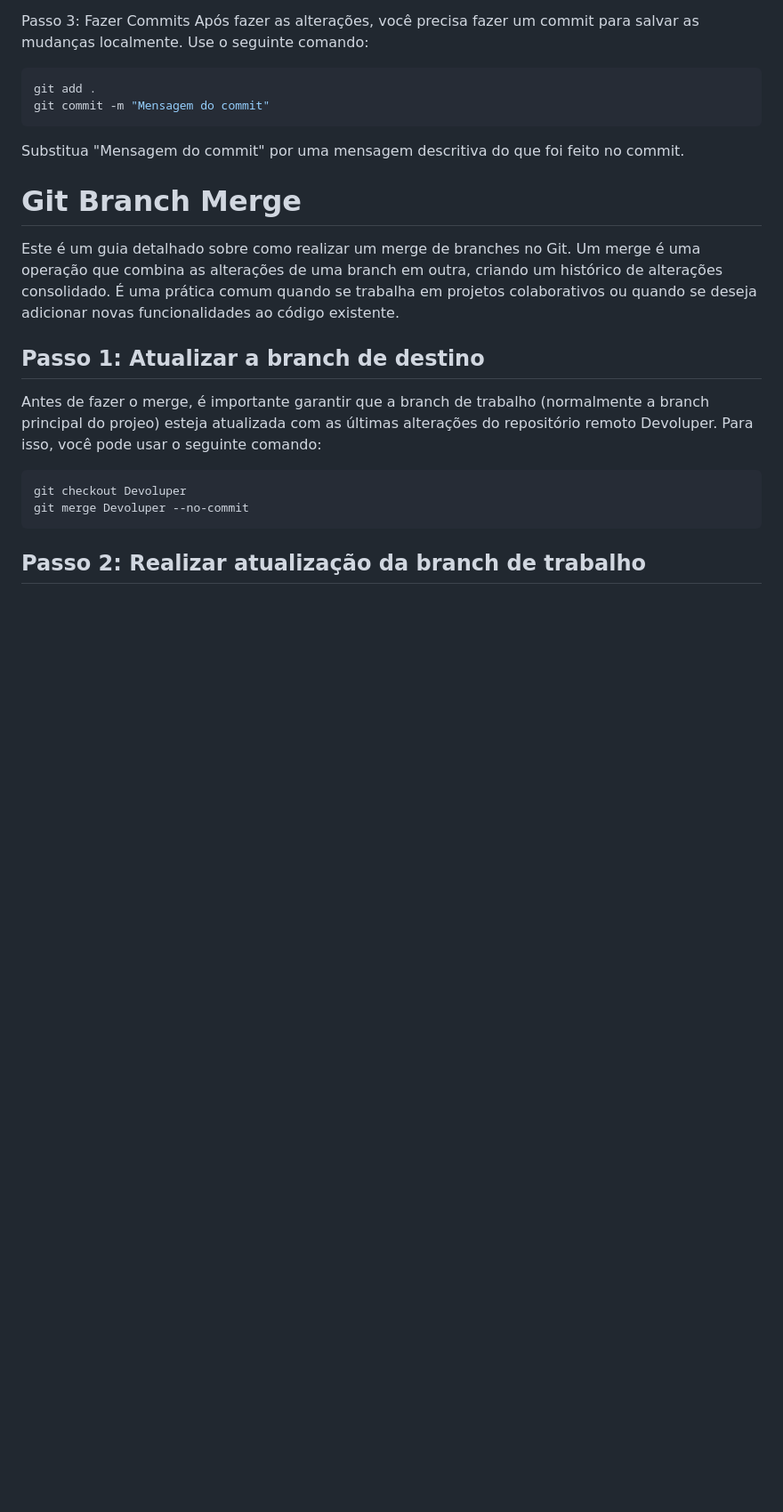
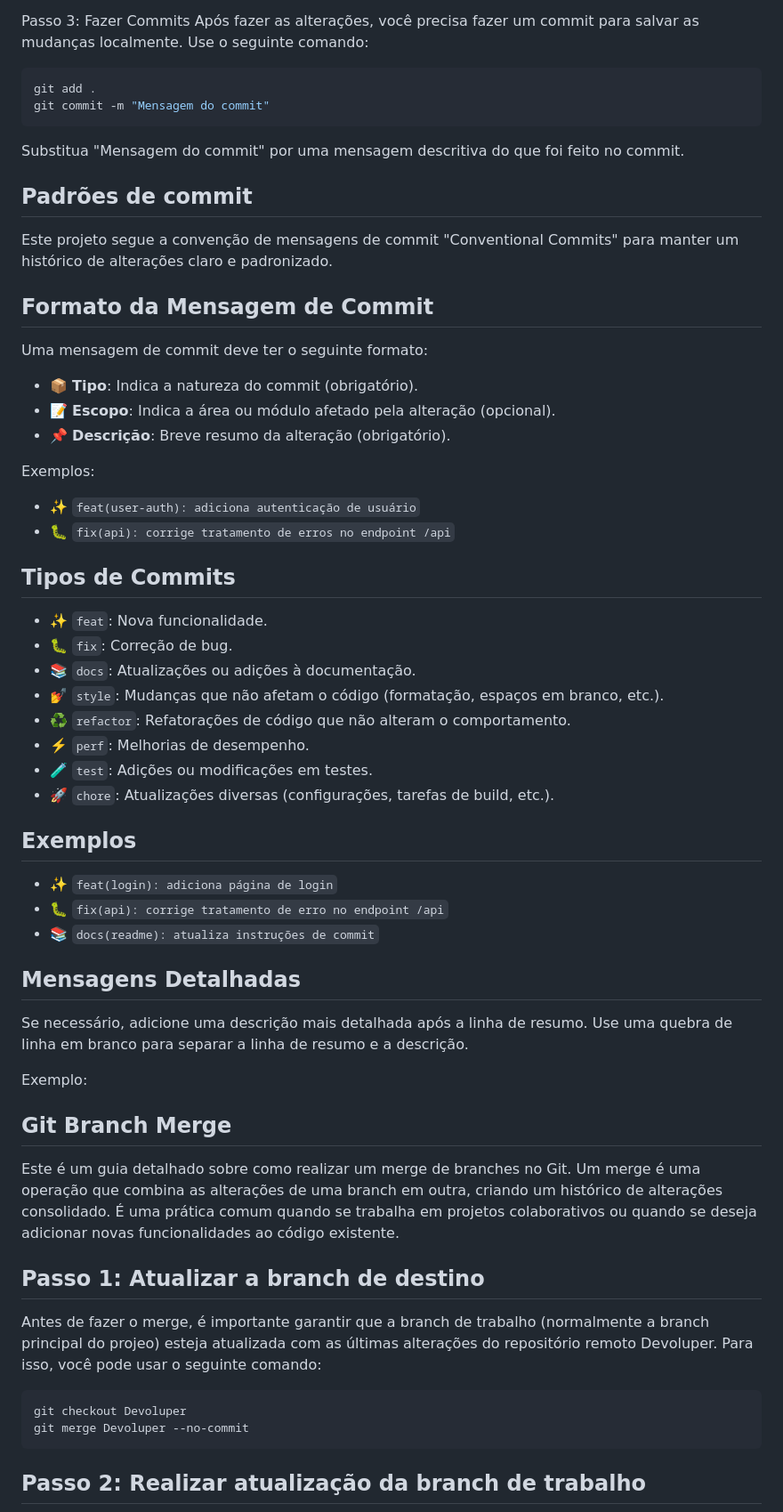
Before and after one commit to THOTIACORP/THOTIACORP, a Markdown page: README.md, the part around the change. Shown at 89% size. GitHub-like rendering; blank space fills up the shorter version.

````diff
--- a/README.md
+++ b/README.md
@@ -179,7 +179,50 @@ git commit -m "Mensagem do commit"
 ```
 Substitua "Mensagem do commit" por uma mensagem descritiva do que foi feito no commit.
 
-# Git Branch Merge
+
+
+
+## Padrões de commit
+
+Este projeto segue a convenção de mensagens de commit "Conventional Commits" para manter um histórico de alterações claro e padronizado.
+
+## Formato da Mensagem de Commit
+
+Uma mensagem de commit deve ter o seguinte formato:
+
+
+- 📦 **Tipo**: Indica a natureza do commit (obrigatório).
+- 📝 **Escopo**: Indica a área ou módulo afetado pela alteração (opcional).
+- 📌 **Descrição**: Breve resumo da alteração (obrigatório).
+
+Exemplos:
+- ✨ `feat(user-auth): adiciona autenticação de usuário`
+- 🐛 `fix(api): corrige tratamento de erros no endpoint /api`
+
+## Tipos de Commits
+
+- ✨ `feat`: Nova funcionalidade.
+- 🐛 `fix`: Correção de bug.
+- 📚 `docs`: Atualizações ou adições à documentação.
+- 💅 `style`: Mudanças que não afetam o código (formatação, espaços em branco, etc.).
+- ♻️ `refactor`: Refatorações de código que não alteram o comportamento.
+- ⚡️ `perf`: Melhorias de desempenho.
+- 🧪 `test`: Adições ou modificações em testes.
+- 🚀 `chore`: Atualizações diversas (configurações, tarefas de build, etc.).
+
+## Exemplos
+
+- ✨ `feat(login): adiciona página de login`
+- 🐛 `fix(api): corrige tratamento de erro no endpoint /api`
+- 📚 `docs(readme): atualiza instruções de commit`
+
+## Mensagens Detalhadas
+
+Se necessário, adicione uma descrição mais detalhada após a linha de resumo. Use uma quebra de linha em branco para separar a linha de resumo e a descrição.
+
+Exemplo:
+
+## Git Branch Merge
 
 Este é um guia detalhado sobre como realizar um merge de branches no Git. Um merge é uma operação que combina as alterações de uma branch em outra, criando um histórico de alterações consolidado. É uma prática comum quando se trabalha em projetos colaborativos ou quando se deseja adicionar novas funcionalidades ao código existente.
 
````
